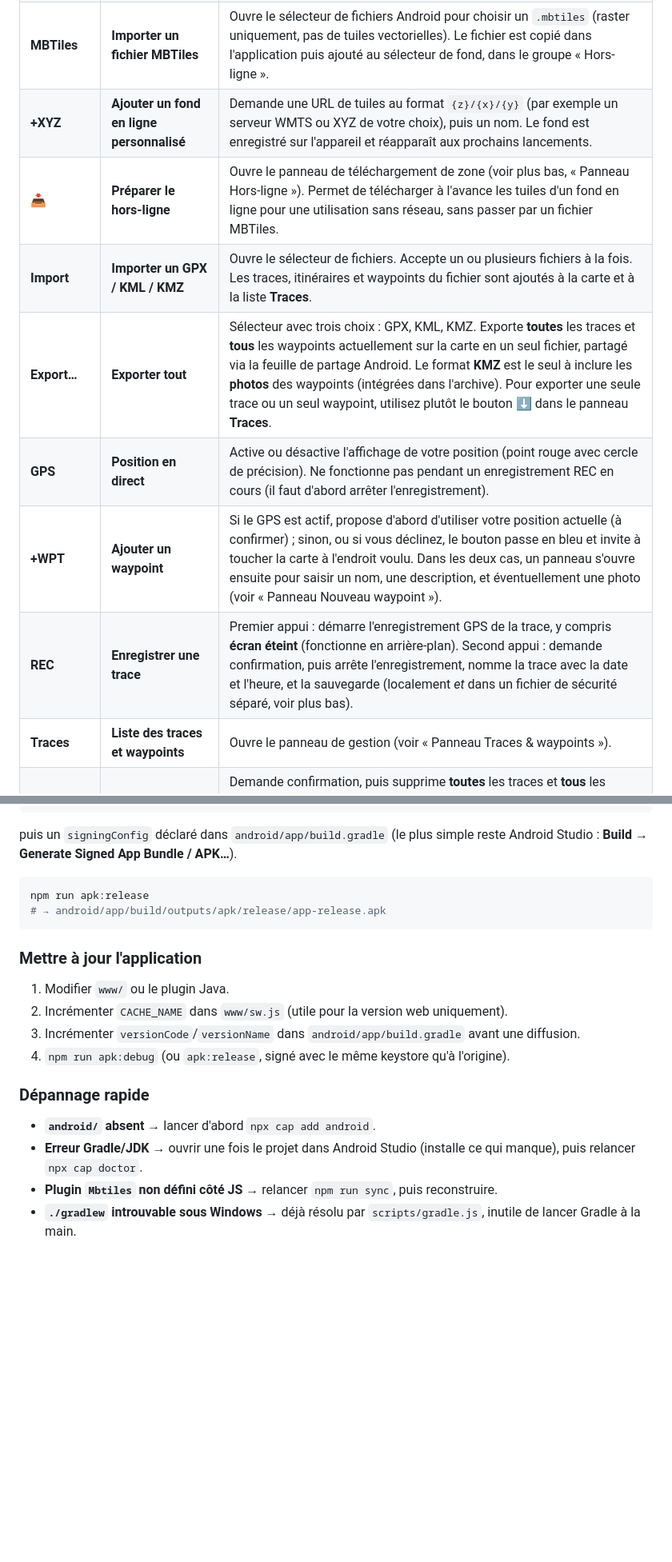
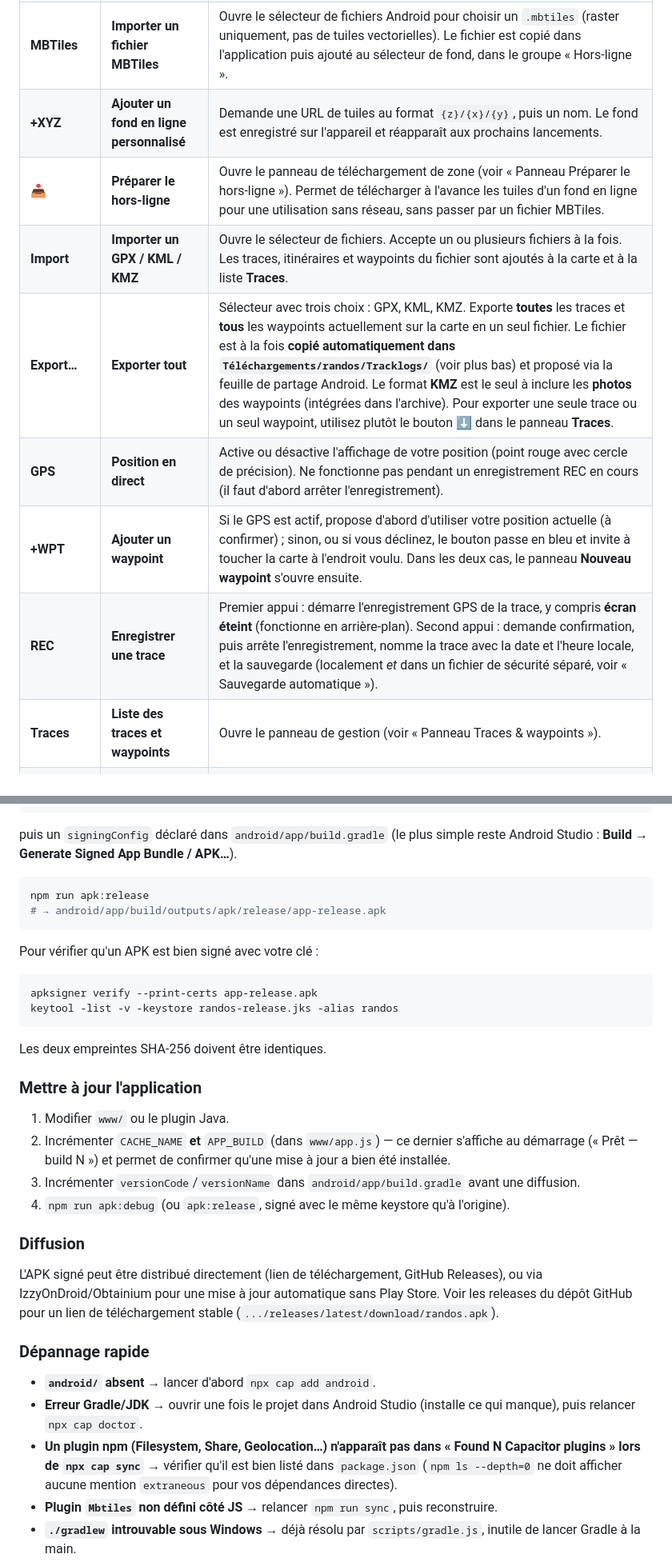
Before and after one commit to BernardHoyez/randos, a Markdown page: README.md, 2 parts joined by grey strips. Shown at 80% size. GitHub-like rendering; blank space fills up the shorter version.

````diff
--- a/README.md
+++ b/README.md
@@ -18,13 +18,13 @@ déploiement** pour qui veut modifier ou recompiler l'application.
 | 🔓 / 🔒 | **Verrou de la barre** | Appui : verrouille tous les autres boutons et le sélecteur de fond (ils deviennent inertes). Un second appui déverrouille. À activer avant de ranger le téléphone en poche pendant un enregistrement, pour éviter qu'un contact accidentel (à travers le tissu) n'arrête la trace. Le bouton verrou lui-même reste toujours actif. |
 | *(sélecteur)* | **Fond de carte** | Liste tous les fonds disponibles, classés en deux groupes : « En ligne » (OpenStreetMap, OpenTopoMap, IGN Plan v2, vos fonds +XYZ) et « Hors-ligne (MBTiles) » (les fichiers importés). Changer la sélection change immédiatement le fond affiché. |
 | **MBTiles** | **Importer un fichier MBTiles** | Ouvre le sélecteur de fichiers Android pour choisir un `.mbtiles` (raster uniquement, pas de tuiles vectorielles). Le fichier est copié dans l'application puis ajouté au sélecteur de fond, dans le groupe « Hors-ligne ». |
-| **+XYZ** | **Ajouter un fond en ligne personnalisé** | Demande une URL de tuiles au format `{z}/{x}/{y}` (par exemple un serveur WMTS ou XYZ de votre choix), puis un nom. Le fond est enregistré sur l'appareil et réapparaît aux prochains lancements. |
-| 📥 | **Préparer le hors-ligne** | Ouvre le panneau de téléchargement de zone (voir plus bas, « Panneau Hors-ligne »). Permet de télécharger à l'avance les tuiles d'un fond en ligne pour une utilisation sans réseau, sans passer par un fichier MBTiles. |
+| **+XYZ** | **Ajouter un fond en ligne personnalisé** | Demande une URL de tuiles au format `{z}/{x}/{y}`, puis un nom. Le fond est enregistré sur l'appareil et réapparaît aux prochains lancements. |
+| 📥 | **Préparer le hors-ligne** | Ouvre le panneau de téléchargement de zone (voir « Panneau Préparer le hors-ligne »). Permet de télécharger à l'avance les tuiles d'un fond en ligne pour une utilisation sans réseau, sans passer par un fichier MBTiles. |
 | **Import** | **Importer un GPX / KML / KMZ** | Ouvre le sélecteur de fichiers. Accepte un ou plusieurs fichiers à la fois. Les traces, itinéraires et waypoints du fichier sont ajoutés à la carte et à la liste **Traces**. |
-| **Export…** | **Exporter tout** | Sélecteur avec trois choix : GPX, KML, KMZ. Exporte **toutes** les traces et **tous** les waypoints actuellement sur la carte en un seul fichier, partagé via la feuille de partage Android. Le format **KMZ** est le seul à inclure les **photos** des waypoints (intégrées dans l'archive). Pour exporter une seule trace ou un seul waypoint, utilisez plutôt le bouton ⬇ dans le panneau **Traces**. |
+| **Export…** | **Exporter tout** | Sélecteur avec trois choix : GPX, KML, KMZ. Exporte **toutes** les traces et **tous** les waypoints actuellement sur la carte en un seul fichier. Le fichier est à la fois **copié automatiquement dans `Téléchargements/randos/Tracklogs/`** (voir plus bas) et proposé via la feuille de partage Android. Le format **KMZ** est le seul à inclure les **photos** des waypoints (intégrées dans l'archive). Pour exporter une seule trace ou un seul waypoint, utilisez plutôt le bouton ⬇ dans le panneau **Traces**. |
 | **GPS** | **Position en direct** | Active ou désactive l'affichage de votre position (point rouge avec cercle de précision). Ne fonctionne pas pendant un enregistrement REC en cours (il faut d'abord arrêter l'enregistrement). |
-| **+WPT** | **Ajouter un waypoint** | Si le GPS est actif, propose d'abord d'utiliser votre position actuelle (à confirmer) ; sinon, ou si vous déclinez, le bouton passe en bleu et invite à toucher la carte à l'endroit voulu. Dans les deux cas, un panneau s'ouvre ensuite pour saisir un nom, une description, et éventuellement une photo (voir « Panneau Nouveau waypoint »). |
-| **REC** | **Enregistrer une trace** | Premier appui : démarre l'enregistrement GPS de la trace, y compris **écran éteint** (fonctionne en arrière-plan). Second appui : demande confirmation, puis arrête l'enregistrement, nomme la trace avec la date et l'heure, et la sauvegarde (localement *et* dans un fichier de sécurité séparé, voir plus bas). |
+| **+WPT** | **Ajouter un waypoint** | Si le GPS est actif, propose d'abord d'utiliser votre position actuelle (à confirmer) ; sinon, ou si vous déclinez, le bouton passe en bleu et invite à toucher la carte à l'endroit voulu. Dans les deux cas, le panneau **Nouveau waypoint** s'ouvre ensuite. |
+| **REC** | **Enregistrer une trace** | Premier appui : démarre l'enregistrement GPS de la trace, y compris **écran éteint** (fonctionne en arrière-plan). Second appui : demande confirmation, puis arrête l'enregistrement, nomme la trace avec la date et l'heure locale, et la sauvegarde (localement *et* dans un fichier de sécurité séparé, voir « Sauvegarde automatique »). |
 | **Traces** | **Liste des traces et waypoints** | Ouvre le panneau de gestion (voir « Panneau Traces & waypoints »). |
 | ✕ | **Tout effacer** | Demande confirmation, puis supprime **toutes** les traces et **tous** les waypoints (photos comprises). Irréversible, sauf à réimporter un export ou une sauvegarde automatique faite auparavant. Pour supprimer un seul élément, utilisez plutôt 🗑 dans le panneau **Traces**. |
 
@@ -207,18 +233,36 @@ npm run apk:release
 # → android/app/build/outputs/apk/release/app-release.apk
 ```
 
+Pour vérifier qu'un APK est bien signé avec votre clé :
+```bash
+apksigner verify --print-certs app-release.apk
+keytool -list -v -keystore randos-release.jks -alias randos
+```
+Les deux empreintes SHA-256 doivent être identiques.
+
 ### Mettre à jour l'application
 
 1. Modifier `www/` ou le plugin Java.
-2. Incrémenter `CACHE_NAME` dans `www/sw.js` (utile pour la version web uniquement).
+2. Incrémenter `CACHE_NAME` **et** `APP_BUILD` (dans `www/app.js`) — ce dernier s'affiche au
+   démarrage (« Prêt — build N ») et permet de confirmer qu'une mise à jour a bien été installée.
 3. Incrémenter `versionCode`/`versionName` dans `android/app/build.gradle` avant une diffusion.
 4. `npm run apk:debug` (ou `apk:release`, signé avec le même keystore qu'à l'origine).
+
+### Diffusion
+
+L'APK signé peut être distribué directement (lien de téléchargement, GitHub Releases), ou via
+IzzyOnDroid/Obtainium pour une mise à jour automatique sans Play Store. Voir les releases du
+dépôt GitHub pour un lien de téléchargement stable
+(`.../releases/latest/download/randos.apk`).
 
 ### Dépannage rapide
 
 - **`android/` absent** → lancer d'abord `npx cap add android`.
 - **Erreur Gradle/JDK** → ouvrir une fois le projet dans Android Studio (installe ce qui manque),
   puis relancer `npx cap doctor`.
+- **Un plugin npm (Filesystem, Share, Geolocation…) n'apparaît pas dans « Found N Capacitor
+  plugins » lors de `npx cap sync`** → vérifier qu'il est bien listé dans `package.json`
+  (`npm ls --depth=0` ne doit afficher aucune mention `extraneous` pour vos dépendances directes).
 - **Plugin `Mbtiles` non défini côté JS** → relancer `npm run sync`, puis reconstruire.
 - **`./gradlew` introuvable sous Windows** → déjà résolu par `scripts/gradle.js`, inutile de lancer
   Gradle à la main.
````
Also changed, not shown: other parts of README.md (+56 -29 lines).
